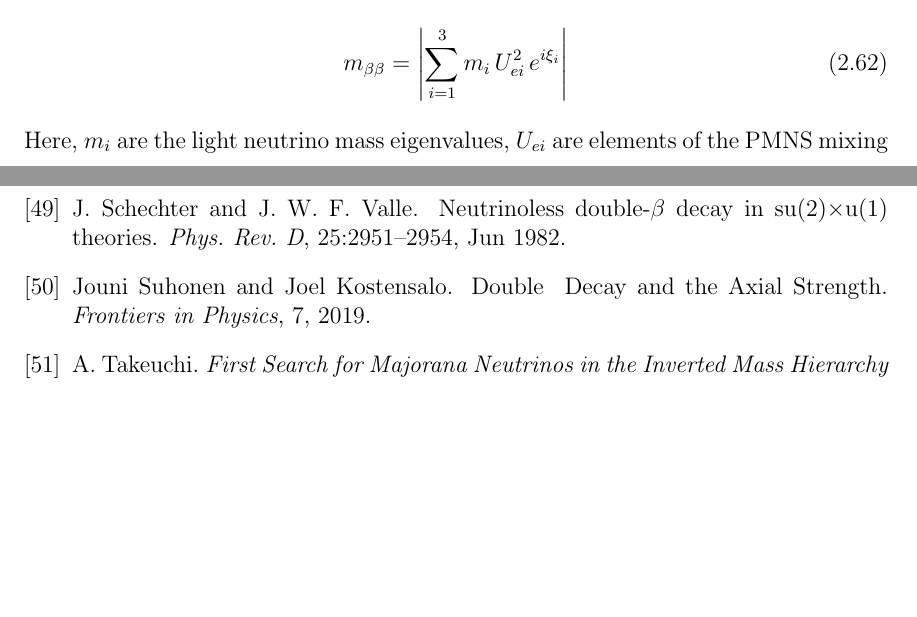
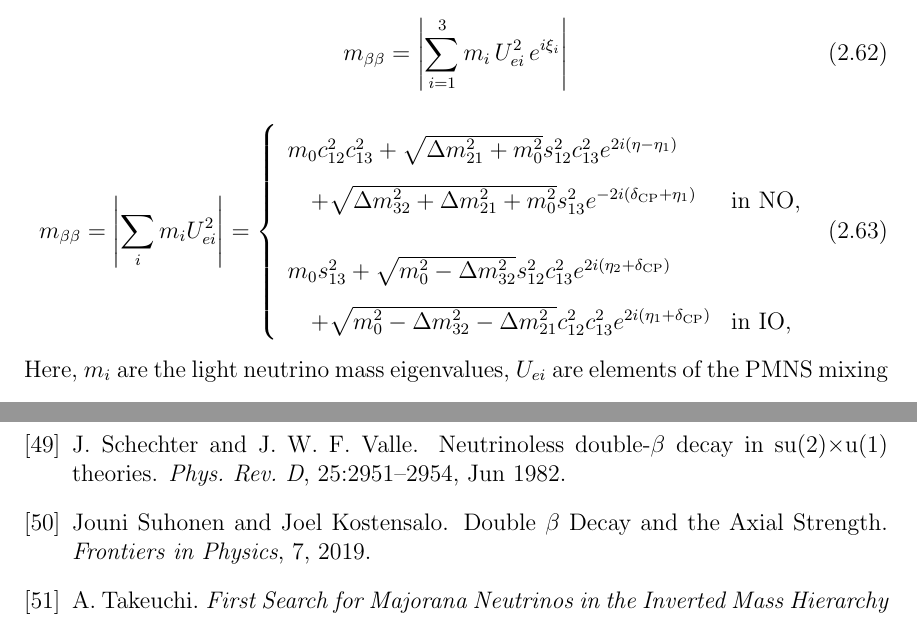
Before and after one commit to hsong7273/PHD_Thesis, a LaTeX thesis (thesis.tex, which reads 2_Chapter_Theory/chapter_theory.tex): two parts of pages 52 and 172 of 174, joined at a grey line, cut so that both start at the same text, the shorter picture padded with empty space. Compiled offline with pdfLaTeX.

```diff
--- a/2_Chapter_Theory/chapter_theory.tex
+++ b/2_Chapter_Theory/chapter_theory.tex
@@ -763,6 +763,17 @@
         \sum_{i=1}^{3} m_i \, U_{ei}^2 \, e^{i\xi_i}
     \right|
 \end{equation}
+\begin{equation}
+m_{\beta\beta} = \left| \sum_i m_i U_{ei}^2 \right| =
+\left\{
+\begin{array}{ll}
+m_0 c_{12}^2 c_{13}^2 + \sqrt{\Delta m_{21}^2 + m_0^2} s_{12}^2 c_{13}^2 e^{2i(\eta - \eta_1)} \\
+\quad + \sqrt{\Delta m_{32}^2 + \Delta m_{21}^2 + m_0^2} s_{13}^2 e^{-2i(\delta_{\text{CP}} + \eta_1)} & \text{in NO,} \\[2ex]
+m_0 s_{13}^2 + \sqrt{m_0^2 - \Delta m_{32}^2} s_{12}^2 c_{13}^2 e^{2i(\eta_2 + \delta_{\text{CP}})} \\
+\quad + \sqrt{m_0^2 - \Delta m_{32}^2 - \Delta m_{21}^2} c_{12}^2 c_{13}^2 e^{2i(\eta_1 + \delta_{\text{CP}})} & \text{in IO,}
+\end{array}
+\right.
+\end{equation}
 Here, $m_i$ are the light neutrino mass eigenvalues, $U_{ei}$ are elements of the PMNS mixing matrix, and $\xi_i$ are the Majorana CP-violating phases. Unlike neutrino oscillation experiments, which are insensitive to the absolute mass scale and Majorana phases, $0\nu\beta\beta$ decay probes both.
 
 The unknown values of the Majorana phases lead to allowed bands for $m_{\beta\beta}$ as a function of the lightest neutrino mass, with distinct regions corresponding to normal and inverted mass orderings. As a result, experimental limits on the $0\nu\beta\beta$ half-life translate into ranges of allowed $m_{\beta\beta}$ values rather than a single constraint.
```
Also changed, not shown: thesis.bib (+1 -1 lines).
